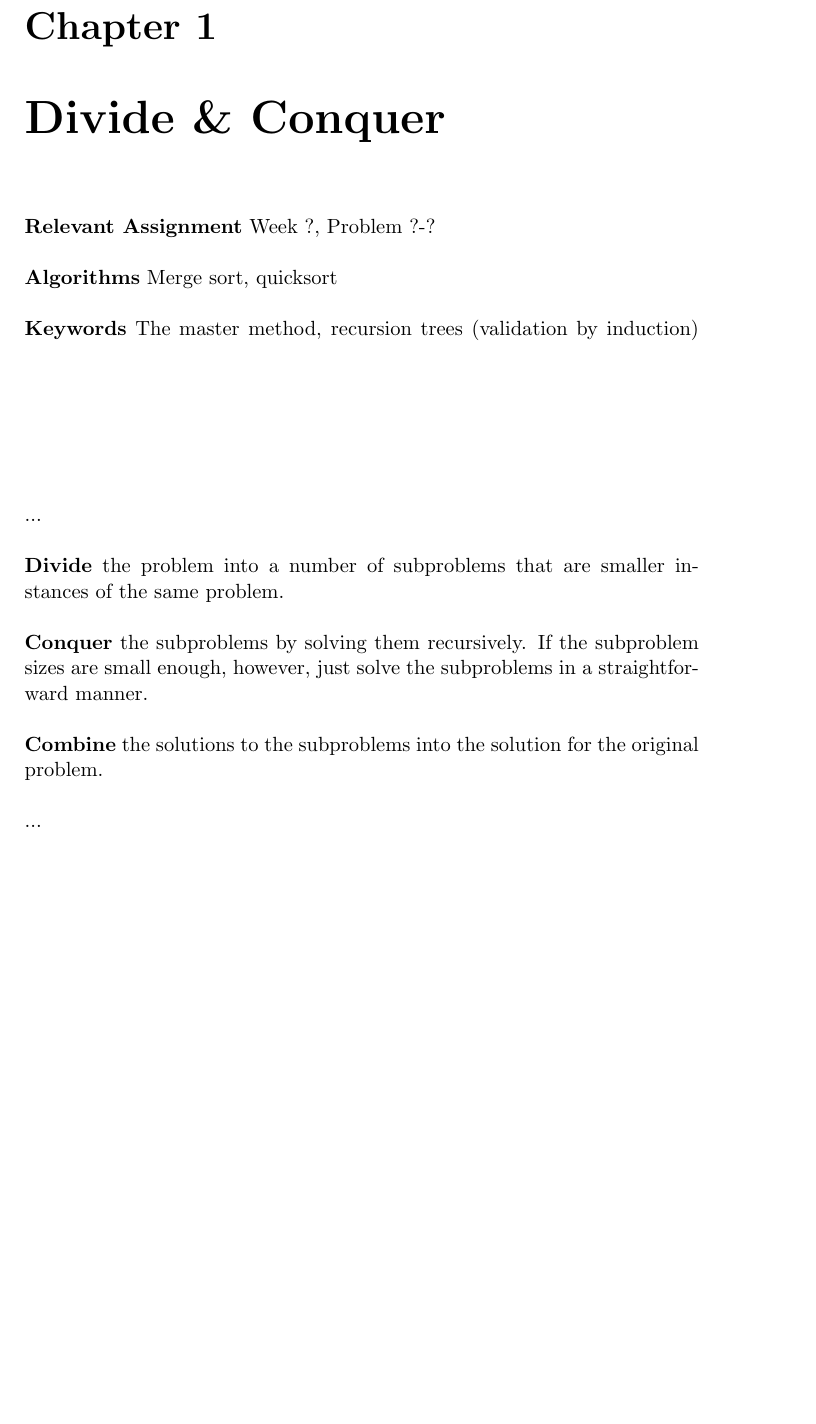
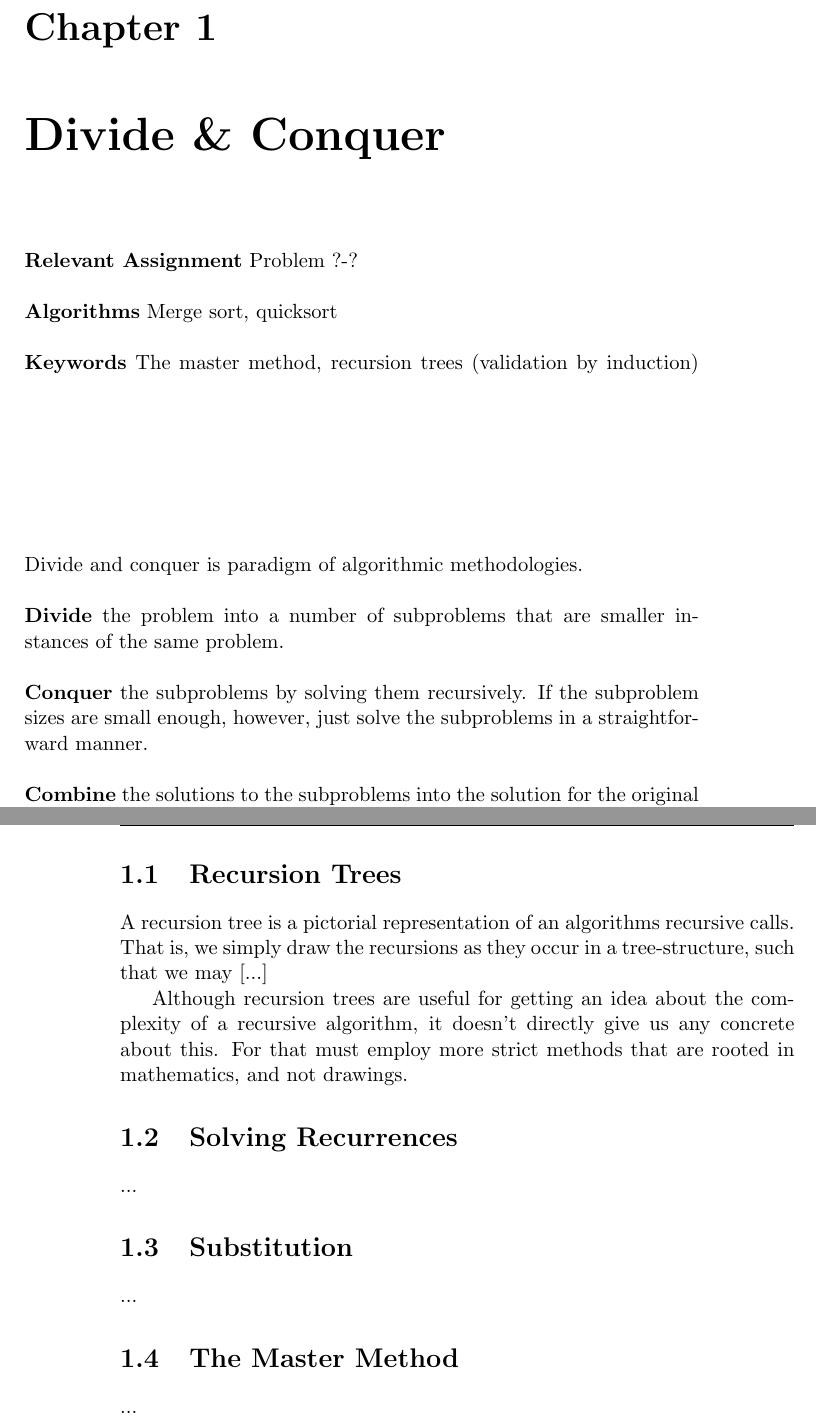
Before and after one commit to CasperBHansen/DIKU_AD_2013, a LaTeX book (disposition.tex, which reads divideandconquer.tex): part of page 7 of 37 before the commit and two parts of pages 7 and 8 of 37 after it, the two joined at a grey line, cut so that both start at the same text, the shorter picture padded with empty space. Compiled offline with pdfLaTeX.

Commit message:
Cleaned up intro, added sections that are relevant for the topic.

```diff
--- a/divideandconquer.tex
+++ b/divideandconquer.tex
@@ -3,12 +3,13 @@
 \chapter{Divide \& Conquer}
 \label{ch:divideandconquer}
 
-\textbf{Relevant Assignment} Week ?, Problem ?-?\\\\
+\textbf{Relevant Assignment} Problem ?-?\\\\
 \textbf{Algorithms} Merge sort, quicksort\\\\
 \textbf{Keywords} The master method, recursion trees (validation by induction)
 \vspace{1in}
 
-\noindent ...
+\noindent Divide and conquer is paradigm of algorithmic methodologies.
+% more?
 \\\\
 \noindent \textbf{Divide} the problem into a number of subproblems that are
 smaller instances of the same problem.
@@ -20,4 +21,22 @@ straightforward manner.
 \noindent \textbf{Combine} the solutions to the subproblems into the solution
 for the original problem.
 \\\\
+
+\section{Recursion Trees}
+A recursion tree is a pictorial representation of an algorithms recursive
+calls. That is, we simply draw the recursions as they occur in a
+tree-structure, such that we may [...]
+
+Although recursion trees are useful for getting an idea about the complexity
+of a recursive algorithm, it doesn't directly give us any concrete about this.
+For that must employ more strict methods that are rooted in mathematics, and
+not drawings.
+
+\section{Solving Recurrences}
 ...
+
+\section{Substitution}
+...
+
+\section{The Master Method}
+...
```
